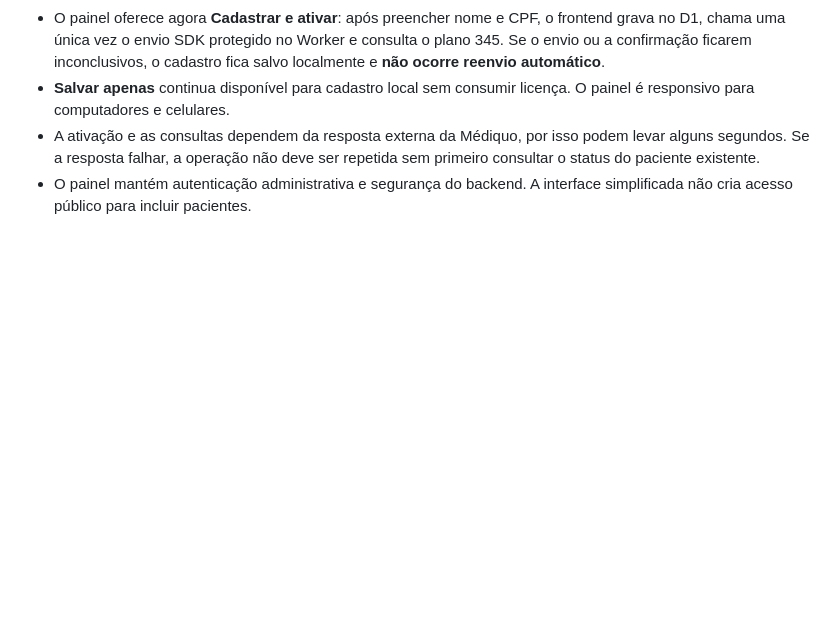
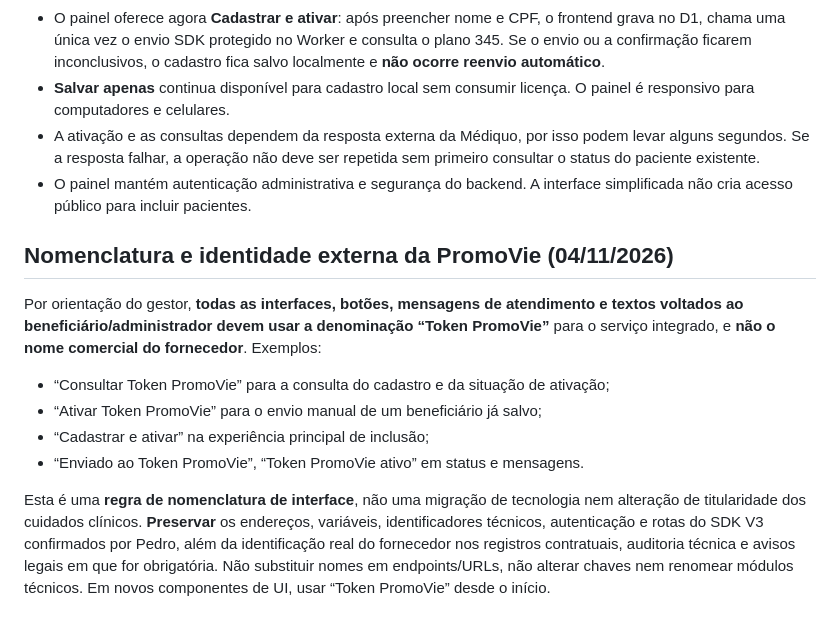
Before and after one commit to promovietv1-wq/promovie, a Markdown page: app-teste-novo-2-worker/CONTRATO-SDK-PEDRO-2026-11-04.md, the part around the change. Rendered like a GitHub page; blank space fills up the shorter version.

Commit message:
Registrar regra permanente de nomenclatura pública Token PromoVie

```diff
--- a/app-teste-novo-2-worker/CONTRATO-SDK-PEDRO-2026-11-04.md
+++ b/app-teste-novo-2-worker/CONTRATO-SDK-PEDRO-2026-11-04.md
@@ -45,3 +45,12 @@ O teste inicial de um único CPF exigiu alternar `TELESAUDE_V3_WRITE_ENABLED` en
 - **Salvar apenas** continua disponível para cadastro local sem consumir licença. O painel é responsivo para computadores e celulares.
 - A ativação e as consultas dependem da resposta externa da Médiquo, por isso podem levar alguns segundos. Se a resposta falhar, a operação não deve ser repetida sem primeiro consultar o status do paciente existente.
 - O painel mantém autenticação administrativa e segurança do backend. A interface simplificada não cria acesso público para incluir pacientes.
+
+## Nomenclatura e identidade externa da PromoVie (04/11/2026)
+Por orientação do gestor, **todas as interfaces, botões, mensagens de atendimento e textos voltados ao beneficiário/administrador devem usar a denominação “Token PromoVie”** para o serviço integrado, e **não o nome comercial do fornecedor**. Exemplos:
+- “Consultar Token PromoVie” para a consulta do cadastro e da situação de ativação;
+- “Ativar Token PromoVie” para o envio manual de um beneficiário já salvo;
+- “Cadastrar e ativar” na experiência principal de inclusão;
+- “Enviado ao Token PromoVie”, “Token PromoVie ativo” em status e mensagens.
+
+Esta é uma **regra de nomenclatura de interface**, não uma migração de tecnologia nem alteração de titularidade dos cuidados clínicos. **Preservar** os endereços, variáveis, identificadores técnicos, autenticação e rotas do SDK V3 confirmados por Pedro, além da identificação real do fornecedor nos registros contratuais, auditoria técnica e avisos legais em que for obrigatória. Não substituir nomes em endpoints/URLs, não alterar chaves nem renomear módulos técnicos. Em novos componentes de UI, usar “Token PromoVie” desde o início.
```
